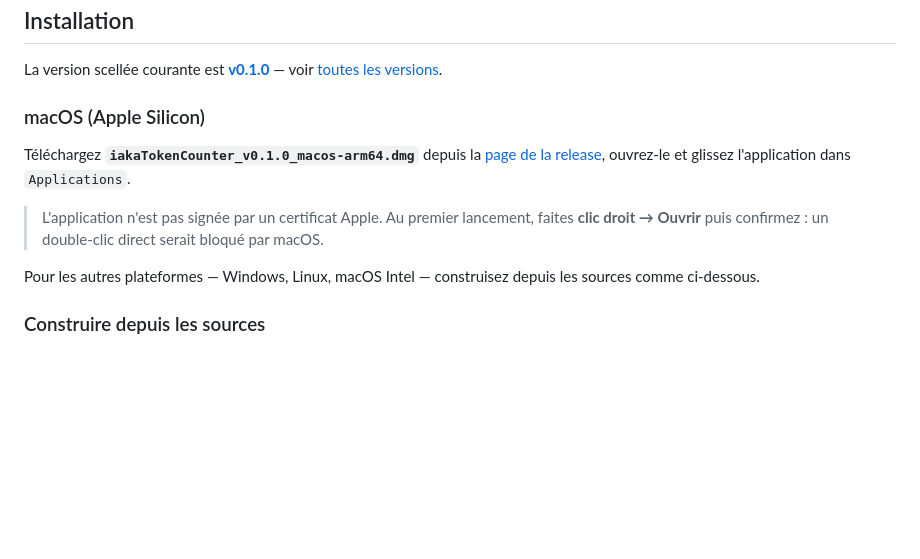
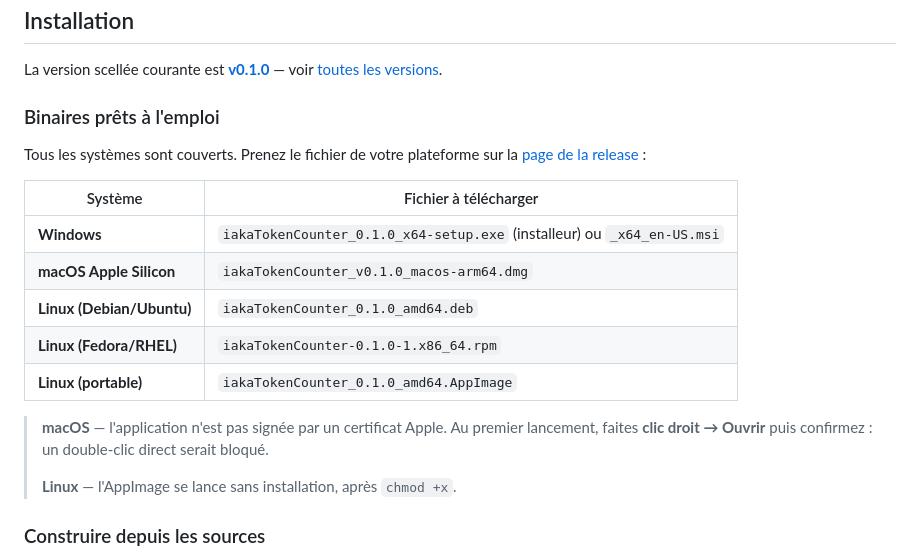
Before and after one commit to iakasju/iakaTokenCounter, a Markdown page: README.md, the part around the change. GitHub-like rendering; blank space fills up the shorter version.

Commit message:
docs(readme): liste les binaires reellement publies, tous systemes
La section installation renvoyait encore vers une compilation depuis les sources
pour Windows et Linux. La chaine d'integration publie desormais les binaires des
trois systemes : le README les liste, avec le nom exact de chaque fichier verifie
sur la release.

Co-Authored-By: Claude Opus 5 (1M context) <noreply@anthropic.com>

```diff
--- a/README.md
+++ b/README.md
@@ -22,17 +22,23 @@ interne** (mécanisme de repli pour estimer la consommation), pas le produit.
 La version scellée courante est **[v0.1.0](https://github.com/iakasju/iakaTokenCounter/releases/tag/v0.1.0)** — voir
 [toutes les versions](https://github.com/iakasju/iakaTokenCounter/releases).
 
-### macOS (Apple Silicon)
+### Binaires prêts à l'emploi
 
-Téléchargez **`iakaTokenCounter_v0.1.0_macos-arm64.dmg`** depuis la
-[page de la release](https://github.com/iakasju/iakaTokenCounter/releases/tag/v0.1.0),
-ouvrez-le et glissez l'application dans `Applications`.
+Tous les systèmes sont couverts. Prenez le fichier de votre plateforme sur la
+[page de la release](https://github.com/iakasju/iakaTokenCounter/releases/tag/v0.1.0) :
 
-> L'application n'est pas signée par un certificat Apple. Au premier lancement, faites
-> **clic droit → Ouvrir** puis confirmez : un double-clic direct serait bloqué par macOS.
+| Système | Fichier à télécharger |
+|---|---|
+| **Windows** | `iakaTokenCounter_0.1.0_x64-setup.exe` (installeur) ou `_x64_en-US.msi` |
+| **macOS Apple Silicon** | `iakaTokenCounter_v0.1.0_macos-arm64.dmg` |
+| **Linux (Debian/Ubuntu)** | `iakaTokenCounter_0.1.0_amd64.deb` |
+| **Linux (Fedora/RHEL)** | `iakaTokenCounter-0.1.0-1.x86_64.rpm` |
+| **Linux (portable)** | `iakaTokenCounter_0.1.0_amd64.AppImage` |
 
-Pour les autres plateformes — Windows, Linux, macOS Intel — construisez depuis les sources
-comme ci-dessous.
+> **macOS** — l'application n'est pas signée par un certificat Apple. Au premier lancement,
+> faites **clic droit → Ouvrir** puis confirmez : un double-clic direct serait bloqué.
+>
+> **Linux** — l'AppImage se lance sans installation, après `chmod +x`.
 
 ### Construire depuis les sources
 
```
